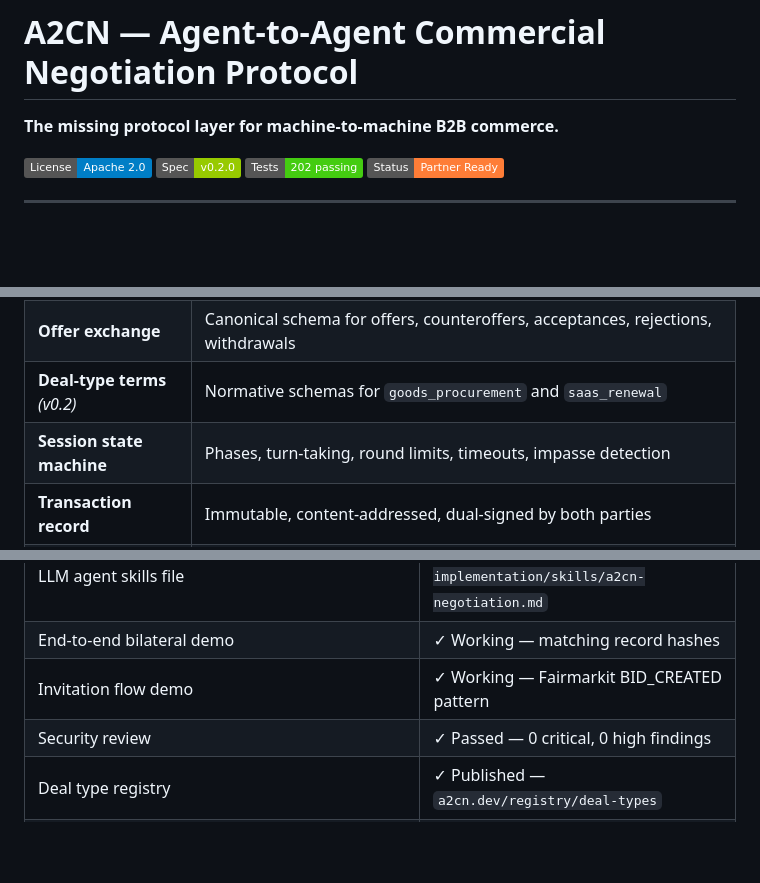
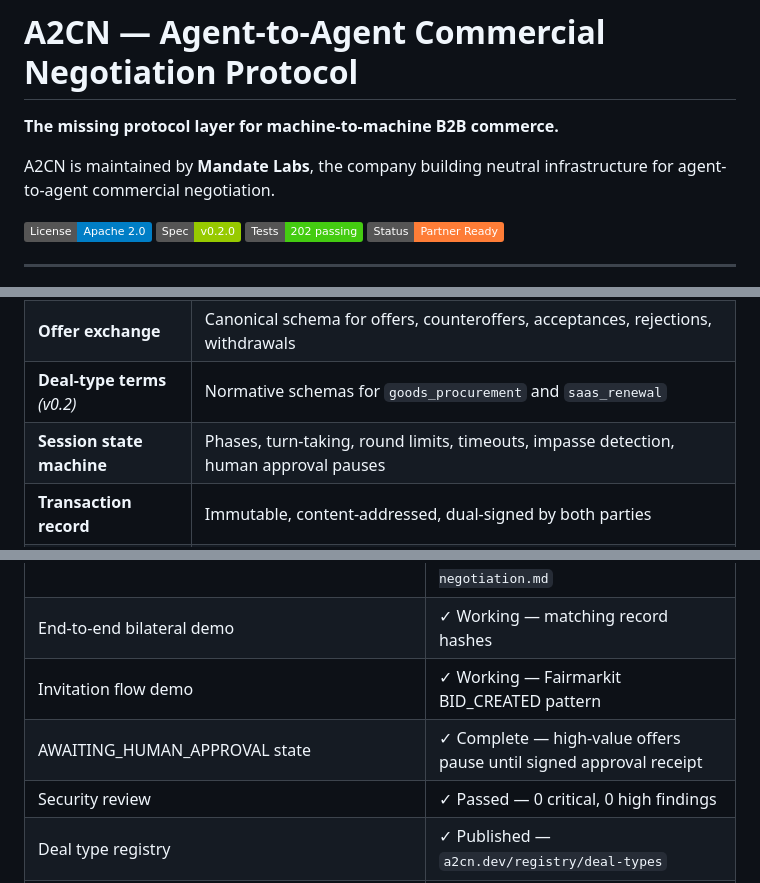
Before and after one commit to A2CN-protocol/A2CN, a Markdown page: README.md, 3 parts joined by grey strips. GitHub-like rendering; badges without logos; blank space fills up the shorter version.

```diff
--- a/README.md
+++ b/README.md
@@ -1,6 +1,9 @@
 # A2CN — Agent-to-Agent Commercial Negotiation Protocol
 
 **The missing protocol layer for machine-to-machine B2B commerce.**
+
+A2CN is maintained by **Mandate Labs**, the company building neutral
+infrastructure for agent-to-agent commercial negotiation.
 
 [![License: Apache 2.0](https://img.shields.io/badge/License-Apache%202.0-blue.svg)](https://opensource.org/licenses/Apache-2.0)
 [![Spec Version](https://img.shields.io/badge/Spec-v0.2.0-green.svg)](spec/a2cn-spec-v0.2.0.md)
@@ -100,7 +110,7 @@ Webhook callbacks on all terminal state transitions (`COMPLETED`, `REJECTED_FINA
 | **Session Invitation** *(v0.2)* | Push-based pre-session handshake for parties without deployed endpoints |
 | **Offer exchange** | Canonical schema for offers, counteroffers, acceptances, rejections, withdrawals |
 | **Deal-type terms** *(v0.2)* | Normative schemas for `goods_procurement` and `saas_renewal` |
-| **Session state machine** | Phases, turn-taking, round limits, timeouts, impasse detection |
+| **Session state machine** | Phases, turn-taking, round limits, timeouts, impasse detection, human approval pauses |
 | **Transaction record** | Immutable, content-addressed, dual-signed by both parties |
 | **Audit log** | Structured EU AI Act compliance output for every terminal session state |
 | **Post-commitment lifecycle** | DELIVERY_NOTICE (seller confirms delivery), DELIVERY_ACKNOWLEDGED (buyer closes or disputes), DISPUTE_NOTICE (neutral evidence anchoring) — v0.3 |
@@ -272,6 +312,7 @@ A2CN/
 | LLM agent skills file | ✓ Complete — `reference-implementation/skills/a2cn-negotiation.md` |
 | End-to-end bilateral demo | ✓ Working — matching record hashes |
 | Invitation flow demo | ✓ Working — Fairmarkit BID_CREATED pattern |
+| AWAITING_HUMAN_APPROVAL state | ✓ Complete — high-value offers pause until signed approval receipt |
 | Security review | ✓ Passed — 0 critical, 0 high findings |
 | Deal type registry | ✓ Published — `a2cn.dev/registry/deal-types` |
 | A2A extension proposal | 🔄 In progress — joint proposal with Concordia Protocol |
```
Also changed, not shown: other parts of README.md (+38 -1 lines).
